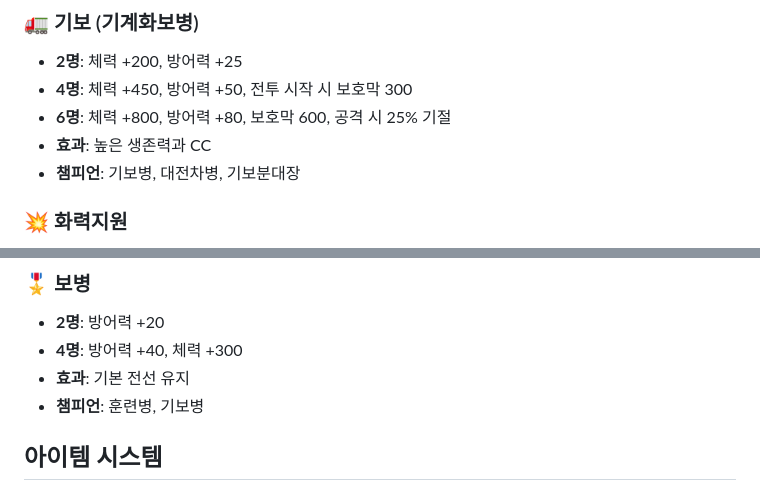
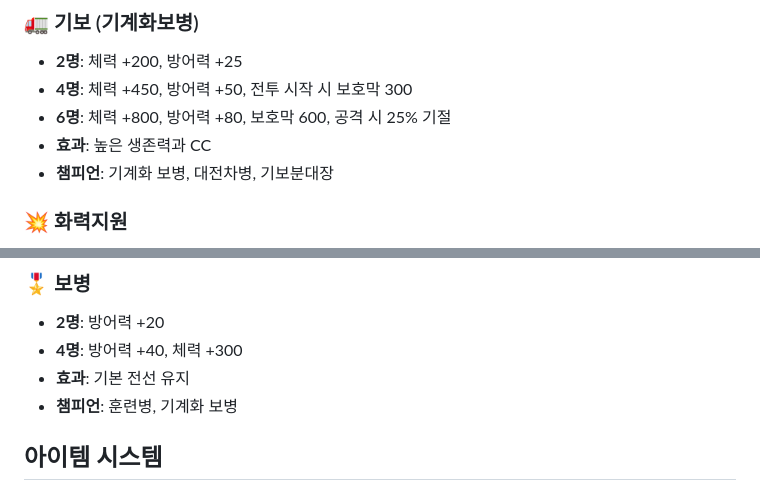
Before and after one commit to mahyun-dev/tft-game, a Markdown page: README.md, 2 parts joined by grey strips. Rendered like a GitHub page.

```diff
--- a/README.md
+++ b/README.md
@@ -244,7 +244,7 @@
 - **4명**: 체력 +450, 방어력 +50, 전투 시작 시 보호막 300
 - **6명**: 체력 +800, 방어력 +80, 보호막 600, 공격 시 25% 기절
 - **효과**: 높은 생존력과 CC
-- **챔피언**: 기보병, 대전차병, 기보분대장
+- **챔피언**: 기계화 보병, 대전차병, 기보분대장
 
 ### 💥 화력지원
 - **2명**: 공격력 +25%, 사거리 +1
@@ -301,7 +301,7 @@
 - **2명**: 방어력 +20
 - **4명**: 방어력 +40, 체력 +300
 - **효과**: 기본 전선 유지
-- **챔피언**: 훈련병, 기보병
+- **챔피언**: 훈련병, 기계화 보병
 
 ## 아이템 시스템
 
```
